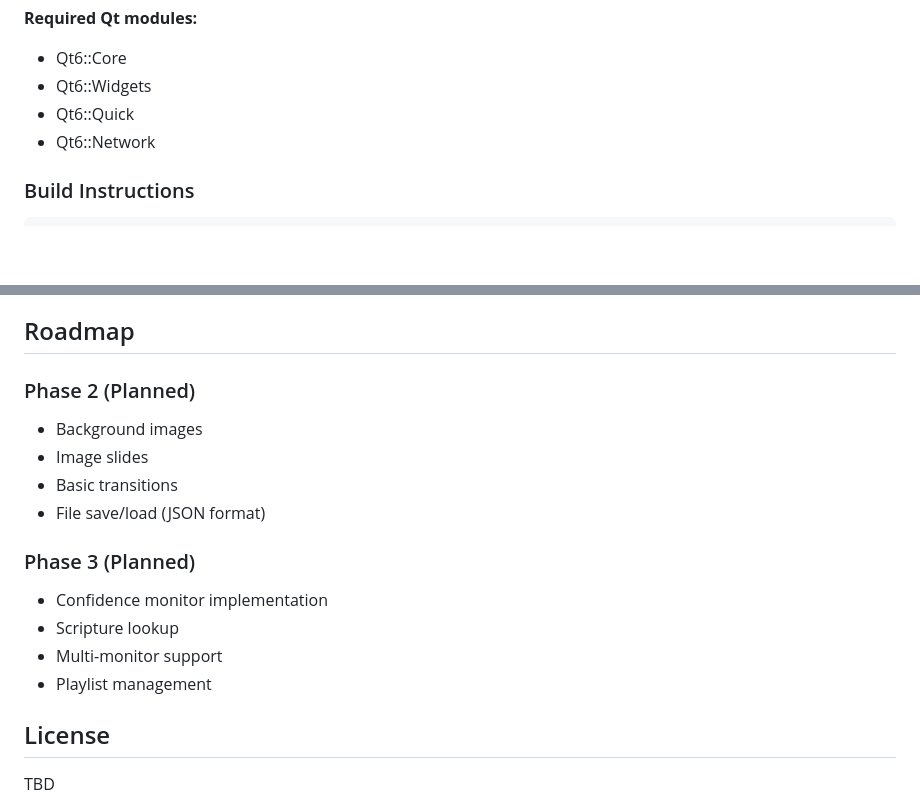
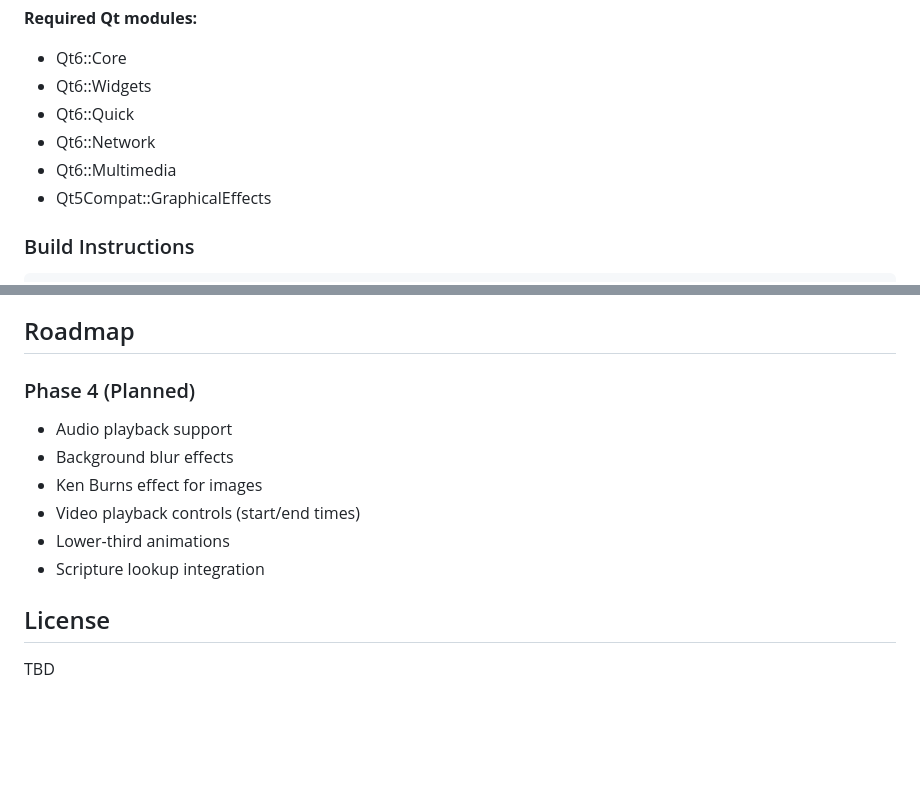
Before and after one commit to EpicSalvation/Clarity, a Markdown page: README.md, 2 parts joined by grey strips. Rendered like a GitHub page; blank space fills up the shorter version.

```diff
--- a/README.md
+++ b/README.md
@@ -51,6 +77,8 @@ Click "Next" in the control window → see output display update in real-time.
 - Qt6::Widgets
 - Qt6::Quick
 - Qt6::Network
+- Qt6::Multimedia
+- Qt5Compat::GraphicalEffects
 
 ### Build Instructions
 
@@ -163,16 +182,12 @@ See [CLAUDE.md](CLAUDE.md) for detailed development guidelines, coding conventio
 ## Roadmap
 
-### Phase 2 (Planned)
-- Background images
-- Image slides
-- Basic transitions
-- File save/load (JSON format)
-
-### Phase 3 (Planned)
-- Confidence monitor implementation
-- Scripture lookup
-- Multi-monitor support
-- Playlist management
+### Phase 4 (Planned)
+- Audio playback support
+- Background blur effects
+- Ken Burns effect for images
+- Video playback controls (start/end times)
+- Lower-third animations
+- Scripture lookup integration
 
 ## License
 
```
Also changed, not shown: other parts of README.md (+74 -57 lines).
